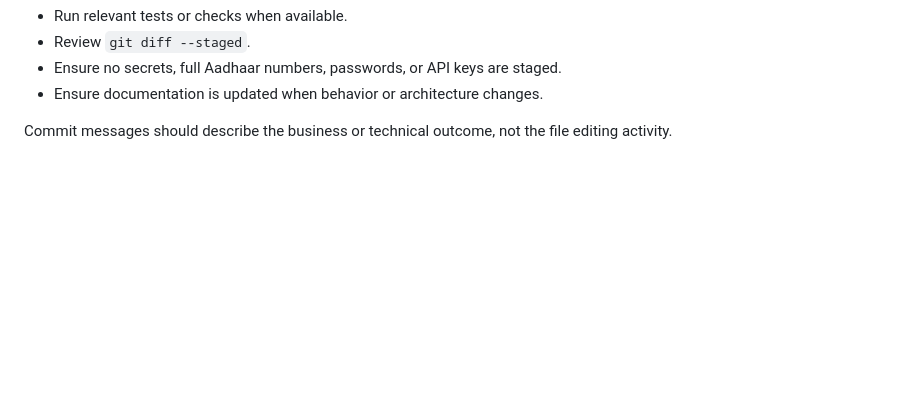
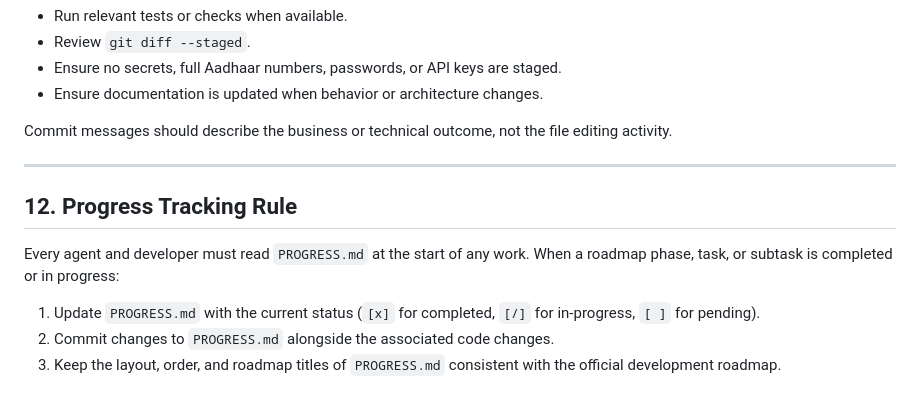
Before and after one commit to thedevbob005/HMS, a Markdown page: AGENTS.md, the part around the change. Rendered like a GitHub page; blank space fills up the shorter version.

Commit message:
docs: add progress tracking rule to constitution

```diff
--- a/AGENTS.md
+++ b/AGENTS.md
@@ -273,3 +273,14 @@ Before committing:
 
 Commit messages should describe the business or technical outcome, not the file
 editing activity.
+
+---
+
+## 12. Progress Tracking Rule
+
+Every agent and developer must read `PROGRESS.md` at the start of any work.
+When a roadmap phase, task, or subtask is completed or in progress:
+
+1. Update `PROGRESS.md` with the current status (`[x]` for completed, `[/]` for in-progress, `[ ]` for pending).
+2. Commit changes to `PROGRESS.md` alongside the associated code changes.
+3. Keep the layout, order, and roadmap titles of `PROGRESS.md` consistent with the official development roadmap.
```
